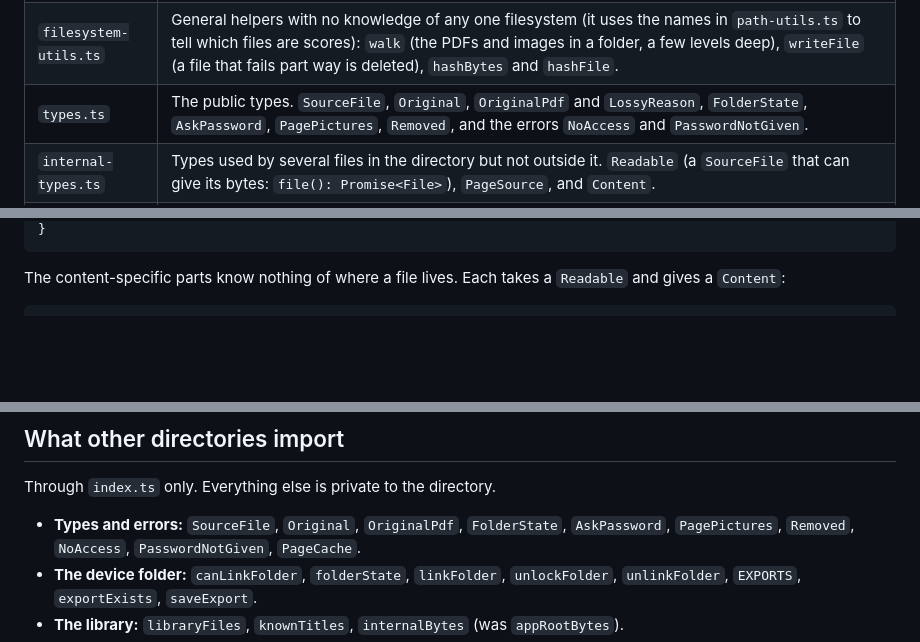
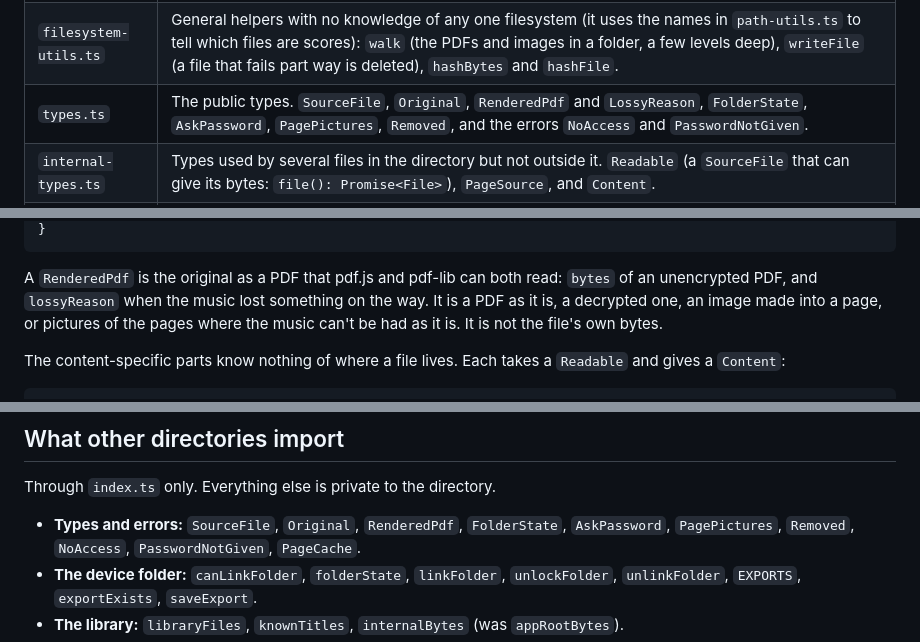
Before and after one commit to goodgriefgnome/volti, a Markdown page: original-module-refactor.md, 3 parts joined by grey strips. Drawn GitHub-style; blank space fills up the shorter version.

Commit message:
Call an original as a PDF RenderedPdf in the module end state
Co-Authored-By: Claude Sonnet 5.5 <noreply@anthropic.com>
Claude-Session: https://claude.ai/code/session_019tCRCFEkWy4ZKf3kzSYeJS

````diff
--- a/original-module-refactor.md
+++ b/original-module-refactor.md
@@ -29,7 +29,7 @@ above it in this list (type-only imports, which are erased, don't count).
 | --- | --- |
 | `path-utils.ts` | Pure, no DOM, no storage. Titles and folders from paths (`titleOf`, `folderOf`, `nameOf`), the paths a rename or move gives (`pathWithTitle`, `pathInFolder`, `tidyPath`, `tidyFolder`), what a name can't be (`fileNameProblem`, `unfoundName`, `isOriginalName`, `endingOf`), the name a file coming in is kept under (`importName`), a folder as the user reads it (`shownFolder`), the library grouped by folder (`byFolder`, `subfolders`), sorting by title (`byTitle`), and what happens to a file arriving at a path (`arrivals`, `Arrival`). |
 | `filesystem-utils.ts` | General helpers with no knowledge of any one filesystem (it uses the names in `path-utils.ts` to tell which files are scores): `walk` (the PDFs and images in a folder, a few levels deep), `writeFile` (a file that fails part way is deleted), `hashBytes` and `hashFile`. |
-| `types.ts` | The public types. `SourceFile`, `Original`, `OriginalPdf` and `LossyReason`, `FolderState`, `AskPassword`, `PagePictures`, `Removed`, and the errors `NoAccess` and `PasswordNotGiven`. |
+| `types.ts` | The public types. `SourceFile`, `Original`, `RenderedPdf` and `LossyReason`, `FolderState`, `AskPassword`, `PagePictures`, `Removed`, and the errors `NoAccess` and `PasswordNotGiven`. |
 | `internal-types.ts` | Types used by several files in the directory but not outside it. `Readable` (a `SourceFile` that can give its bytes: `file(): Promise<File>`), `PageSource`, and `Content`. |
 | `pdf-source.ts` | Everything that is only about PDFs. `PdfSource`, `openPdf` (pdf.js), `readPdf`, the password flow, decryption (pdf-decrypt), the check for an encrypted PDF, drawing the pages of a PDF that can't be had as it is, `isPdf`, `isEncryptedPdf`, `supersample`. |
 | `image-source.ts` | Everything that is only about images. `ImageSource`, `openImage` (decoded upright), `readImage`, `imagePdf` (an image as a one-page PDF, for export), `isJpeg`, `isPng`, `jpegOrientation`. |
@@ -61,5 +61,10 @@ interface Original extends SourceFile {
 }
 ```
+
+A `RenderedPdf` is the original as a PDF that pdf.js and pdf-lib can both read: `bytes` of an
+unencrypted PDF, and `lossyReason` when the music lost something on the way. It is a PDF as it is,
+a decrypted one, an image made into a page, or pictures of the pages where the music can't be had
+as it is. It is not the file's own bytes.
 
 The content-specific parts know nothing of where a file lives. Each takes a `Readable` and gives a
 `Content`:
@@ -124,7 +129,7 @@ can change files there.
 
 Through `index.ts` only. Everything else is private to the directory.
 
-- **Types and errors:** `SourceFile`, `Original`, `OriginalPdf`, `FolderState`, `AskPassword`,
+- **Types and errors:** `SourceFile`, `Original`, `RenderedPdf`, `FolderState`, `AskPassword`,
   `PagePictures`, `Removed`, `NoAccess`, `PasswordNotGiven`, `PageCache`.
 - **The device folder:** `canLinkFolder`, `folderState`, `linkFolder`, `unlockFolder`,
   `unlinkFolder`, `EXPORTS`, `exportExists`, `saveExport`.
````
Also changed, not shown: other parts of original-module-refactor.md (+2 -2 lines).
